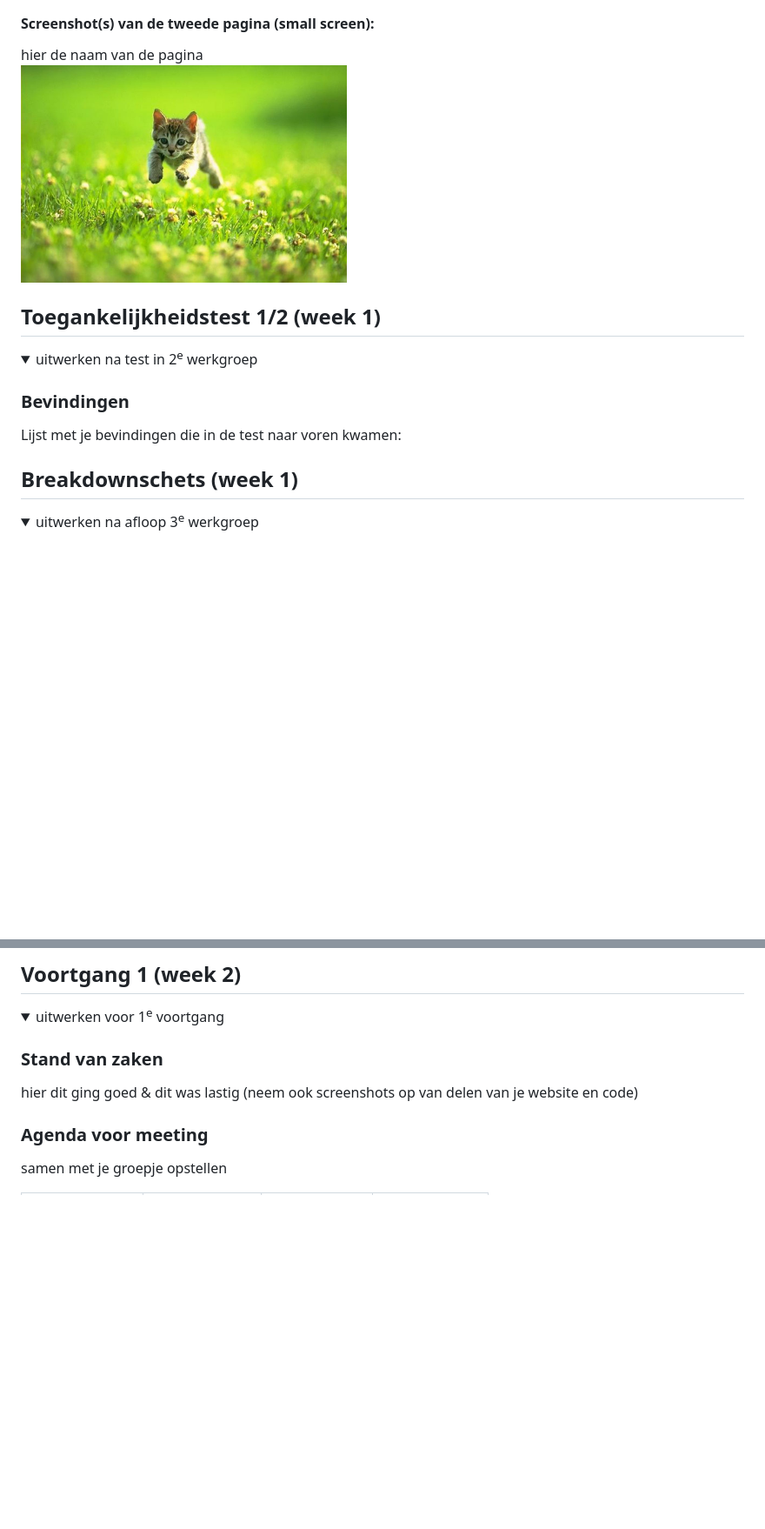
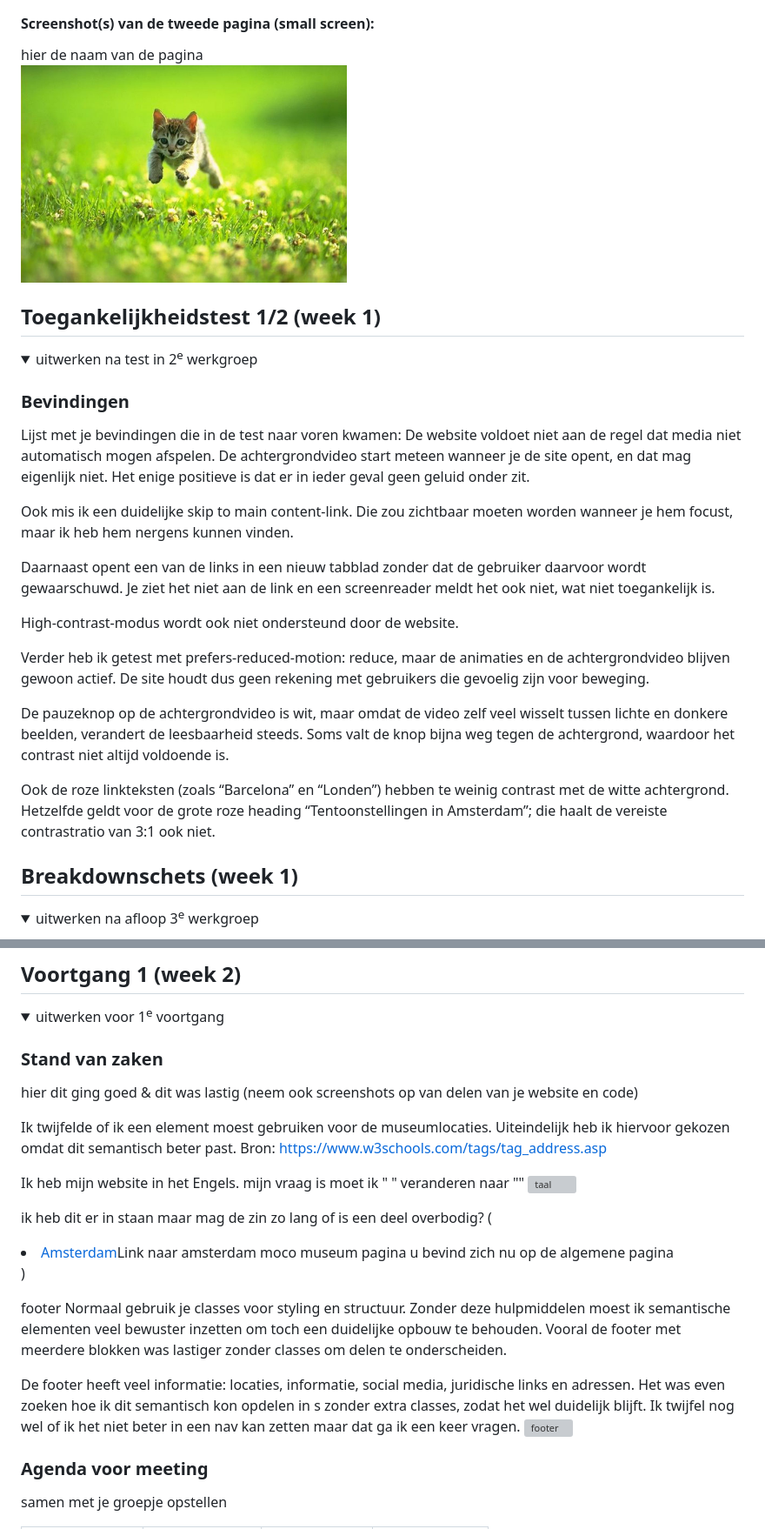
Before and after one commit to Juliettehc/blokweb, a Markdown page: README.md, 2 parts joined by grey strips. Shown: that part at 87% size. Rendered like a GitHub page; folded sections open; blank space fills up the shorter version; grey boxes are pictures that could not be loaded.

```diff
--- a/README.md
+++ b/README.md
@@ -58,6 +58,20 @@ Nb. Door *open* toe te voegen aan een *details* element kun je deze standaard op
 
   ### Bevindingen
   Lijst met je bevindingen die in de test naar voren kwamen:
+  De website voldoet niet aan de regel dat media niet automatisch mogen afspelen. De achtergrondvideo start meteen wanneer je de site opent, en dat mag eigenlijk niet. Het enige positieve is dat er in ieder geval geen geluid onder zit.
+
+  Ook mis ik een duidelijke skip to main content-link. Die zou zichtbaar moeten worden wanneer je hem focust, maar ik heb hem nergens kunnen vinden.
+
+  Daarnaast opent een van de links in een nieuw tabblad zonder dat de gebruiker daarvoor wordt gewaarschuwd. Je ziet het niet aan de link en een screenreader meldt het ook niet, wat niet toegankelijk is.
+
+  High-contrast-modus wordt ook niet ondersteund door de website.
+
+  Verder heb ik getest met prefers-reduced-motion: reduce, maar de animaties en de achtergrondvideo blijven gewoon actief. De site houdt dus geen rekening met gebruikers die gevoelig zijn voor beweging.
+
+  De pauzeknop op de achtergrondvideo is wit, maar omdat de video zelf veel wisselt tussen lichte en donkere beelden, verandert de leesbaarheid steeds. Soms valt de knop bijna weg tegen de achtergrond, waardoor het contrast niet altijd voldoende is.
+
+  Ook de roze linkteksten (zoals “Barcelona” en “Londen”) hebben te weinig contrast met de witte achtergrond. Hetzelfde geldt voor de grote roze heading “Tentoonstellingen in Amsterdam”; die haalt de vereiste contrastratio van 3:1 ook niet.
+
 
 </details>
 
@@ -90,6 +104,23 @@ Nb. Door *open* toe te voegen aan een *details* element kun je deze standaard op
 
   ### Stand van zaken
   hier dit ging goed & dit was lastig (neem ook screenshots op van delen van je website en code)
+
+   Ik twijfelde of ik een <address> element moest gebruiken voor de museumlocaties. Uiteindelijk heb ik hiervoor gekozen omdat dit semantisch beter past.
+   Bron: https://www.w3schools.com/tags/tag_address.asp
+
+  Ik heb mijn website in het Engels. mijn vraag is moet ik " <html lang="nl"> " veranderen naar "<html lang="en">"
+  <img src="readme-images/html.taal.week1.png))" alt="taal">
+
+
+  ik heb dit er in staan maar mag de zin zo lang of is een deel overbodig?
+  		(<li><a href="https://www.mocomuseum.com/amsterdam/">Amsterdam</a>Link naar amsterdam moco museum pagina u bevind zich nu op de algemene pagina </li>)
+
+
+  footer
+  Normaal gebruik je classes voor styling en structuur. Zonder deze hulpmiddelen moest ik semantische elementen veel bewuster inzetten om toch een duidelijke opbouw te behouden. Vooral de footer met meerdere blokken was lastiger zonder classes om delen te onderscheiden.
+
+  De footer heeft veel informatie: locaties, informatie, social media, juridische links en adressen. Het was even zoeken hoe ik dit semantisch kon opdelen in <section>s zonder extra classes, zodat het wel duidelijk blijft. Ik twijfel nog wel of ik het niet beter in een nav kan zetten maar dat ga ik een keer vragen.
+  <img src="readme-images/footer.week.1.png)" alt="footer">
 
 
   ### Agenda voor meeting
```
Also changed, not shown: other parts of README.md (+4 -4 lines), readme-images/breakdown.jpg (added), readme-images/footer.week.1.png (added), readme-images/home.page.screen.png (added), readme-images/html.taal.week1.png (added), readme-images/tentoonstelling.screen.png (added), 1 other file.
